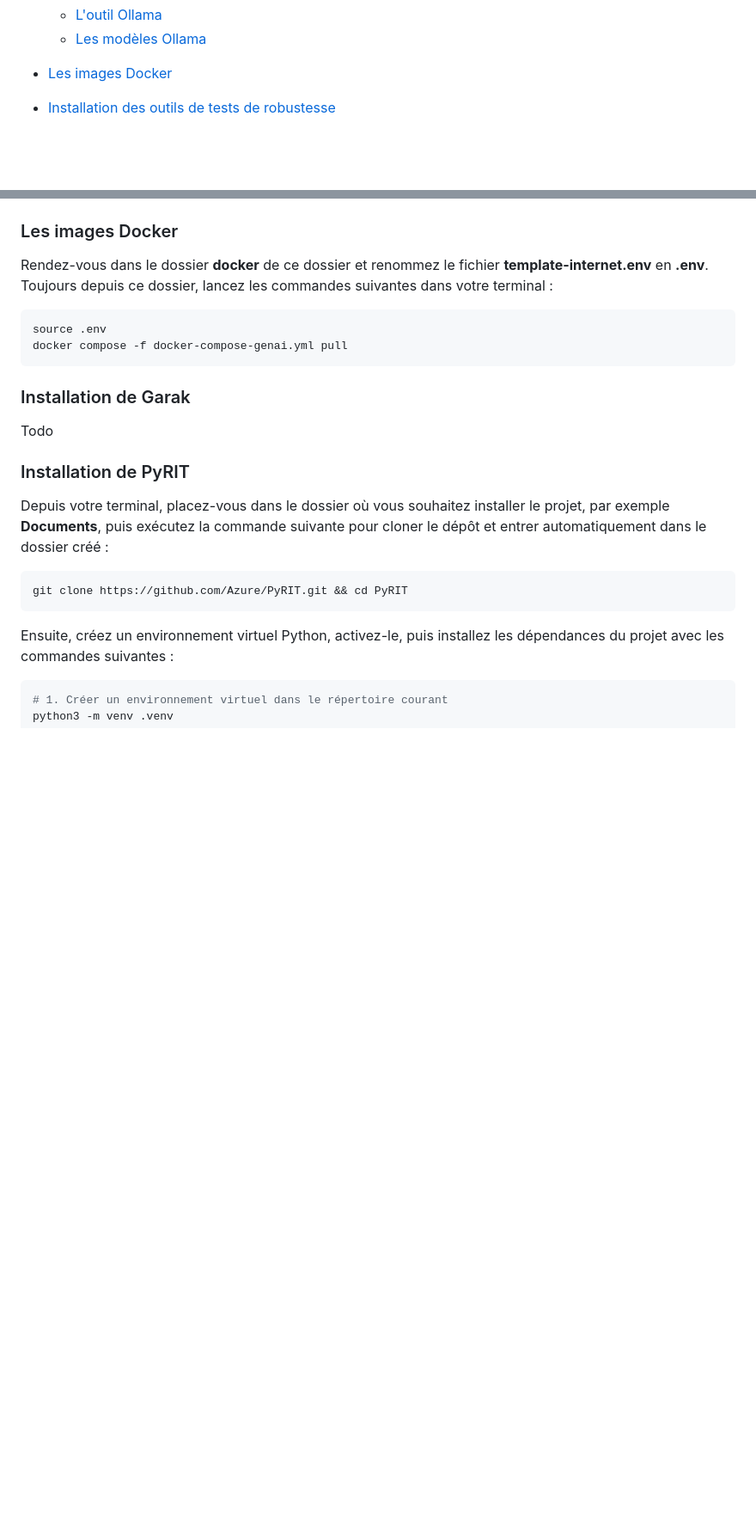
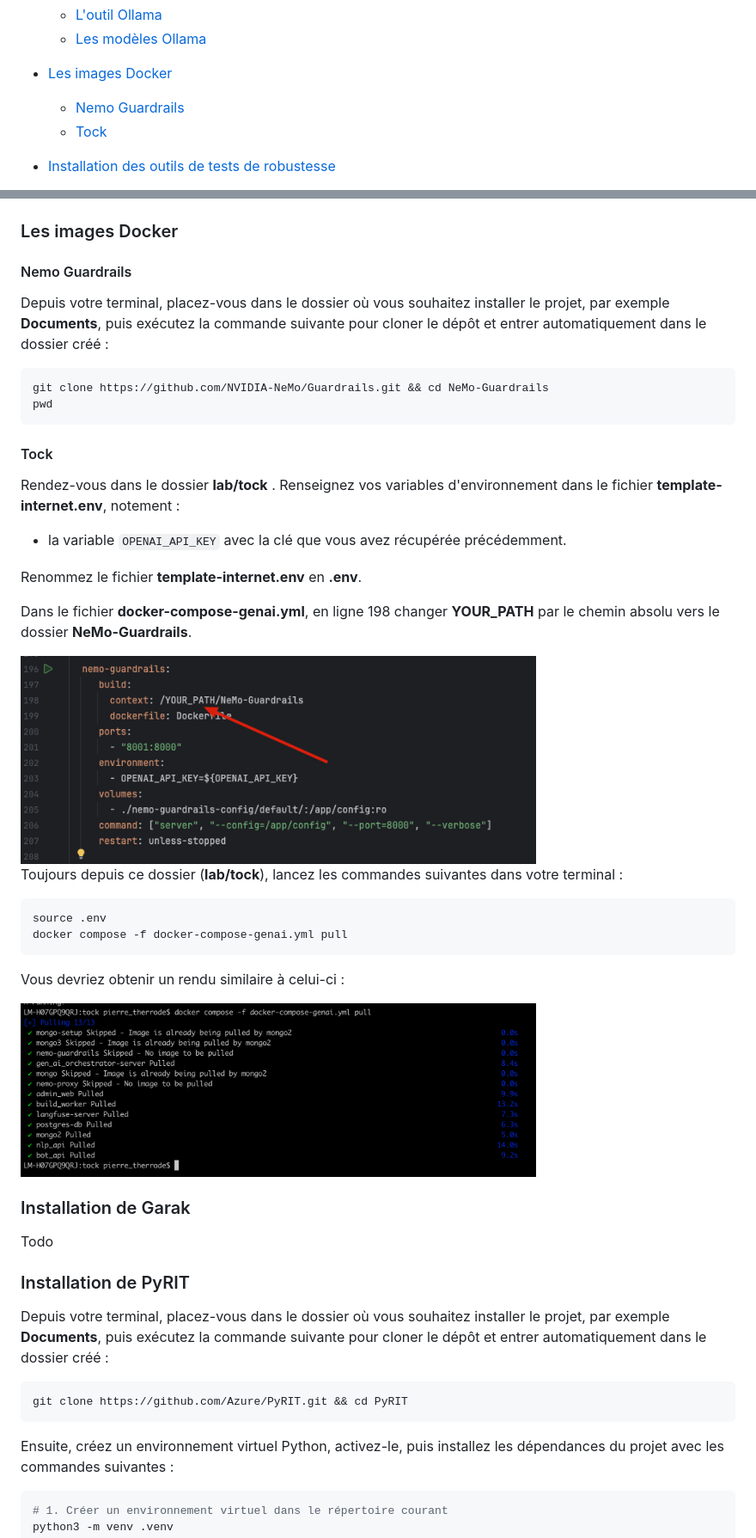
Before and after one commit to pi-2r/devfest2025-La-Guerre-des-Prompts-attaques-et-defenses-au-royaume-des-LLM, a Markdown page: prerequisites.md, 2 parts joined by grey strips. Shown: that part at 86% size. Rendered like a GitHub page; pictures changed too: img/nemo-guardrails-change-context.jpg (added), img/tock-docker-compose.png (added); blank space fills up the shorter version.

Commit message:
Update prerequisites.md to include Nemo Guardrails and Tock installation instructions

````diff
--- a/prerequisites.md
+++ b/prerequisites.md
@@ -21,6 +21,8 @@ Ce tutorial est proposé en amont de la session [La Guerre des Prompts : attaque
 
 
 - [Les images Docker](#les-images-docker)
+  - [Nemo Guardrails](#nemo-guardrails)
+  - [Tock](#tock)
 
 
 - [Installation des outils de tests de robustesse](#installation-des-outils-de-tests-de-robustesse)
@@ -80,13 +82,42 @@ Pour vérifier que nous avons les modèles sur notre machine, il suffit de taper
 
 ### Les images Docker
 
-Rendez-vous dans le dossier **docker** de ce dossier et renommez le fichier **template-internet.env** en **.env**.
-Toujours depuis ce dossier, lancez les commandes suivantes dans votre terminal :
+#### Nemo Guardrails
+
+Depuis votre terminal, placez-vous dans le dossier où vous souhaitez installer le projet, par exemple **Documents**,
+puis exécutez la commande suivante pour cloner le dépôt et entrer automatiquement dans le dossier créé :
+
+```bash
+git clone https://github.com/NVIDIA-NeMo/Guardrails.git && cd NeMo-Guardrails
+pwd
+```
+
+#### Tock
+
+Rendez-vous dans le dossier **lab/tock** .
+Renseignez vos variables d'environnement dans le fichier **template-internet.env**, notement :
+
+- la variable `OPENAI_API_KEY` avec la clé que vous avez récupérée précédemment.
+
+Renommez le fichier **template-internet.env** en **.env**.
+
+
+Dans le fichier **docker-compose-genai.yml**, en ligne 198 changer **YOUR_PATH** par le chemin absolu vers le
+dossier **NeMo-Guardrails**.
+
+<img src="img/nemo-guardrails-change-context.jpg" alt="Nemo-guardrails" width="600" style="transition:0.3s;">
+
+
+Toujours depuis ce dossier (**lab/tock**), lancez les commandes suivantes dans votre terminal :
 
 ```bash
 source .env
 docker compose -f docker-compose-genai.yml pull
 ```
+Vous devriez obtenir un rendu similaire à celui-ci :
+
+<img src="img/tock-docker-compose.png" alt="tock-docker-compose" width="600" style="transition:0.3s;">
+
 
 ### Installation de Garak
 Todo
````
